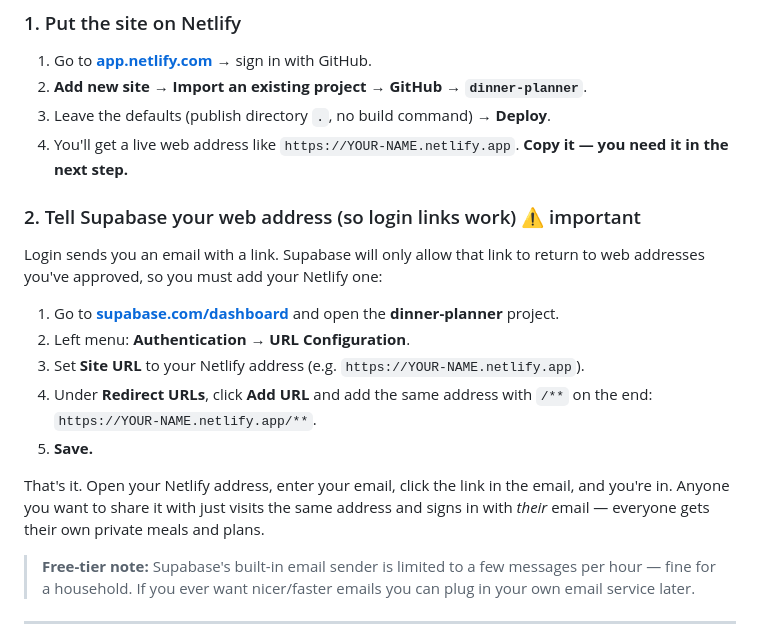
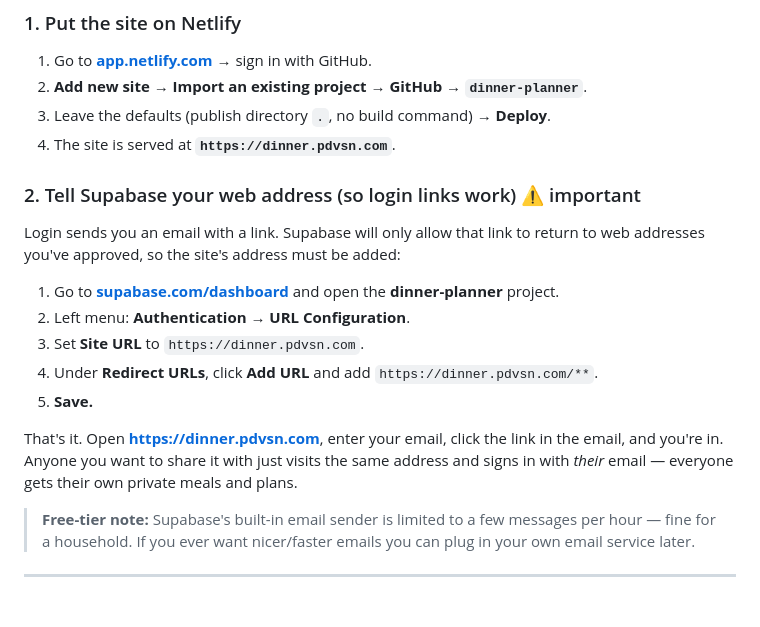
Before and after one commit to pdvsn99/dinner-planner, a Markdown page: README.md, the part around the change. GitHub-like rendering; blank space fills up the shorter version.

Commit message:
Point README setup steps at dinner.pdvsn.com
Co-Authored-By: Claude Opus 4.8 <noreply@anthropic.com>
Claude-Session: https://claude.ai/code/session_014cXUmaSfezmQu8SEjeKx6z

```diff
--- a/README.md
+++ b/README.md
@@ -46,24 +46,22 @@ need to connect and configure them.
 1. Go to **[app.netlify.com](https://app.netlify.com)** → sign in with GitHub.
 2. **Add new site → Import an existing project → GitHub → `dinner-planner`**.
 3. Leave the defaults (publish directory `.`, no build command) → **Deploy**.
-4. You'll get a live web address like `https://YOUR-NAME.netlify.app`.
-   **Copy it — you need it in the next step.**
+4. The site is served at **`https://dinner.pdvsn.com`**.
 
 ### 2. Tell Supabase your web address (so login links work) ⚠️ important
 
 Login sends you an email with a link. Supabase will only allow that link to
-return to web addresses you've approved, so you must add your Netlify one:
+return to web addresses you've approved, so the site's address must be added:
 
 1. Go to **[supabase.com/dashboard](https://supabase.com/dashboard)** and open
    the **dinner-planner** project.
 2. Left menu: **Authentication → URL Configuration**.
-3. Set **Site URL** to your Netlify address (e.g. `https://YOUR-NAME.netlify.app`).
-4. Under **Redirect URLs**, click **Add URL** and add the same address with
-   `/**` on the end: `https://YOUR-NAME.netlify.app/**`.
+3. Set **Site URL** to `https://dinner.pdvsn.com`.
+4. Under **Redirect URLs**, click **Add URL** and add `https://dinner.pdvsn.com/**`.
 5. **Save.**
 
-That's it. Open your Netlify address, enter your email, click the link in
-the email, and you're in. Anyone you want to share it with just visits the
+That's it. Open **https://dinner.pdvsn.com**, enter your email, click the link
+in the email, and you're in. Anyone you want to share it with just visits the
 same address and signs in with *their* email — everyone gets their own
 private meals and plans.
 
```
